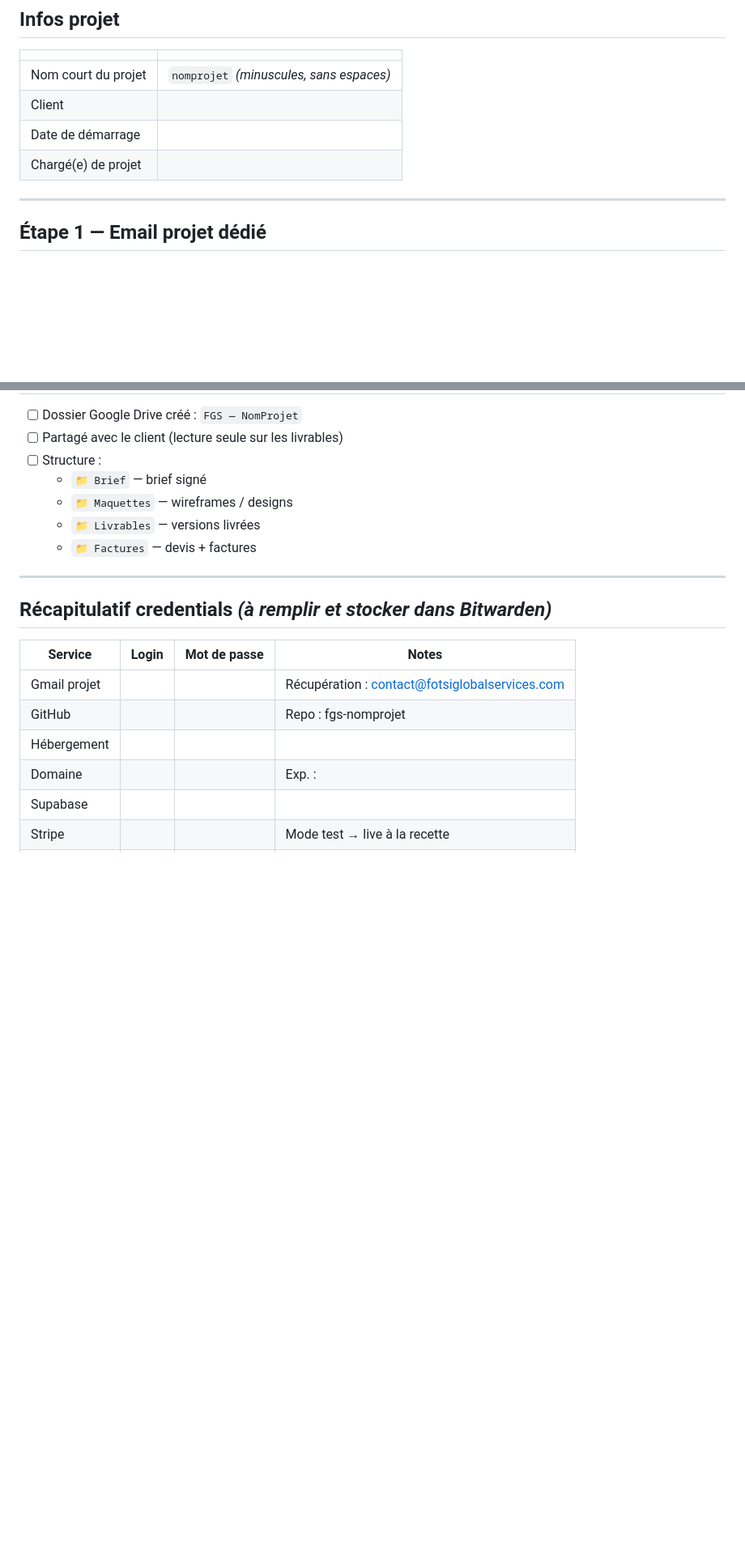
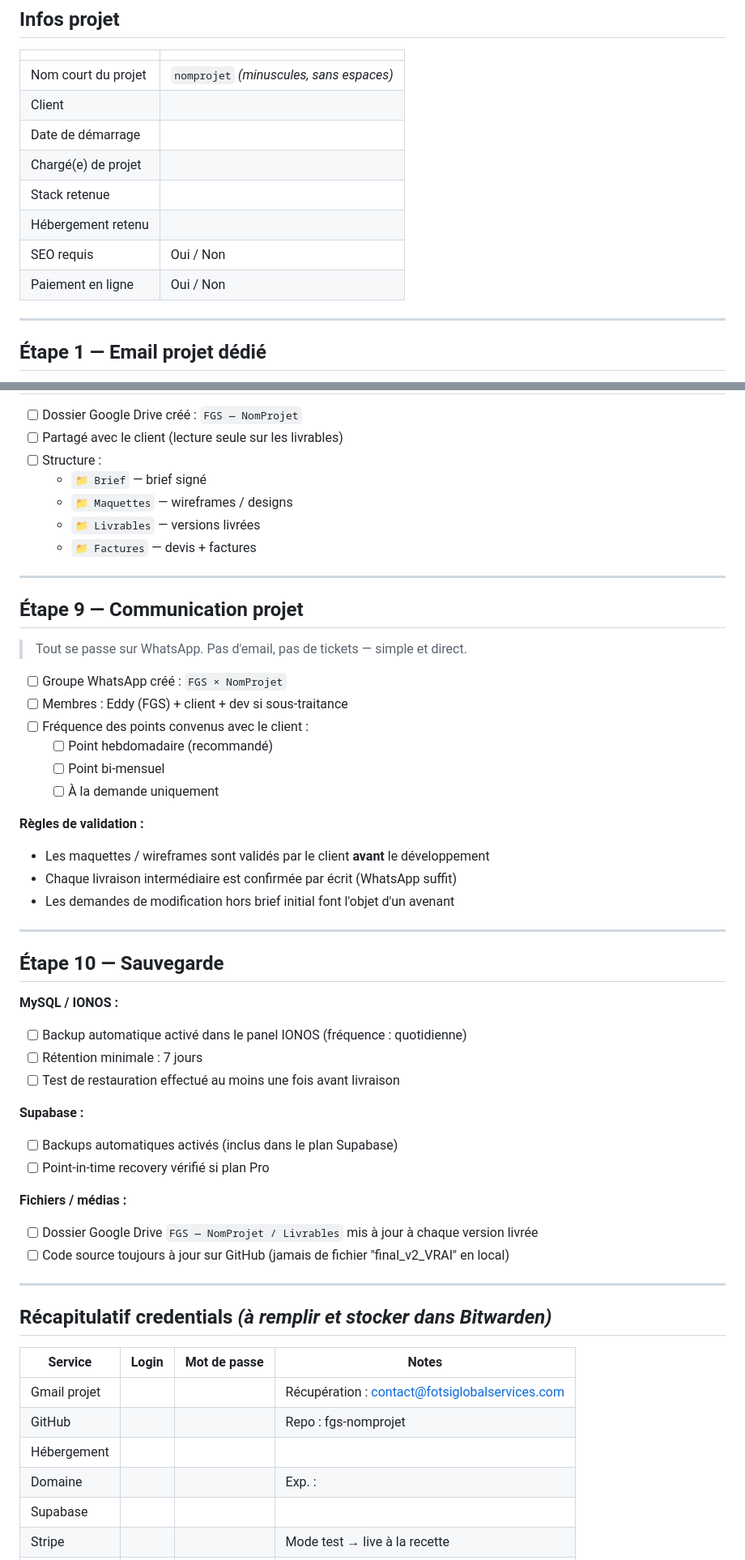
Before and after one commit to eddyflorent-cell/fotsi, a Markdown page: studio/templates/02-setup-technique-fgs.md, 2 parts joined by grey strips. Shown at 81% size. GitHub-like rendering; blank space fills up the shorter version.

Commit message:
feat(studio): enrichissement setup technique — communication, sauvegarde, passation dev
Co-Authored-By: Claude Sonnet 4.6 <noreply@anthropic.com>

```diff
--- a/studio/templates/02-setup-technique-fgs.md
+++ b/studio/templates/02-setup-technique-fgs.md
@@ -12,6 +12,10 @@
 | Client | |
 | Date de démarrage | |
 | Chargé(e) de projet | |
+| Stack retenue | |
+| Hébergement retenu | |
+| SEO requis | Oui / Non |
+| Paiement en ligne | Oui / Non |
 
 ---
 
@@ -143,6 +147,41 @@ APP_ENV=development
 
 ---
 
+## Étape 9 — Communication projet
+
+> Tout se passe sur WhatsApp. Pas d'email, pas de tickets — simple et direct.
+
+- [ ] Groupe WhatsApp créé : `FGS × NomProjet`
+- [ ] Membres : Eddy (FGS) + client + dev si sous-traitance
+- [ ] Fréquence des points convenus avec le client :
+  - [ ] Point hebdomadaire (recommandé)
+  - [ ] Point bi-mensuel
+  - [ ] À la demande uniquement
+
+**Règles de validation :**
+- Les maquettes / wireframes sont validés par le client **avant** le développement
+- Chaque livraison intermédiaire est confirmée par écrit (WhatsApp suffit)
+- Les demandes de modification hors brief initial font l'objet d'un avenant
+
+---
+
+## Étape 10 — Sauvegarde
+
+**MySQL / IONOS :**
+- [ ] Backup automatique activé dans le panel IONOS (fréquence : quotidienne)
+- [ ] Rétention minimale : 7 jours
+- [ ] Test de restauration effectué au moins une fois avant livraison
+
+**Supabase :**
+- [ ] Backups automatiques activés (inclus dans le plan Supabase)
+- [ ] Point-in-time recovery vérifié si plan Pro
+
+**Fichiers / médias :**
+- [ ] Dossier Google Drive `FGS — NomProjet / Livrables` mis à jour à chaque version livrée
+- [ ] Code source toujours à jour sur GitHub (jamais de fichier "final_v2_VRAI" en local)
+
+---
+
 ## Récapitulatif credentials _(à remplir et stocker dans Bitwarden)_
 
 | Service | Login | Mot de passe | Notes |
```
Also changed, not shown: other parts of studio/templates/02-setup-technique-fgs.md (+16 -4 lines).
